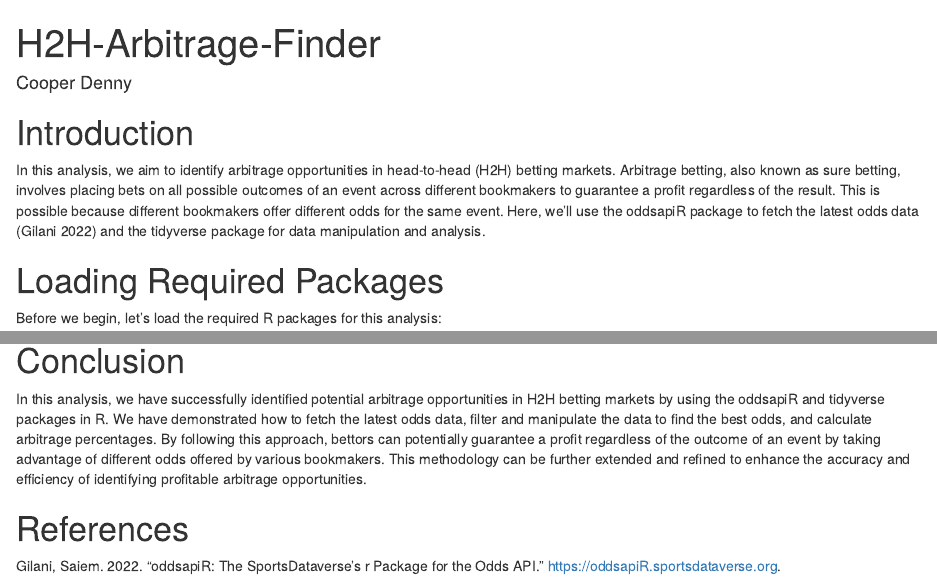
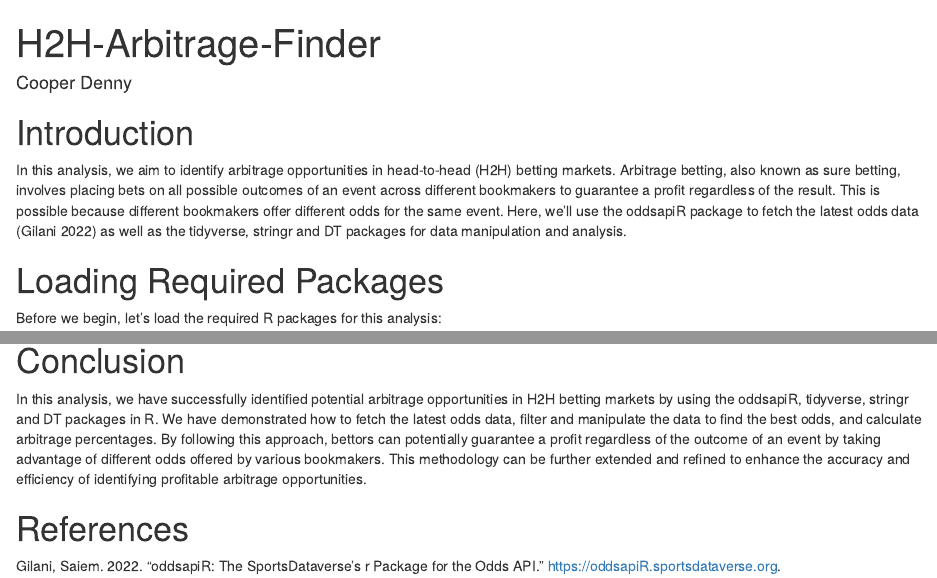
Before and after one commit to CooperDenny/AussieArbFinder, an R Markdown document (H2H-Arbitrage-Finder.Rmd): the page in a window 1100 px wide, from its top, and a second part further down, joined at a grey line. Rendered offline with R 4.5, knitr and Pandoc, with nearby package versions; some code elsewhere in the file could not run offline.

Commit message:
Updated as of 23.05.2024

```diff
--- a/H2H-Arbitrage-Finder.Rmd
+++ b/H2H-Arbitrage-Finder.Rmd
@@ -11,7 +11,7 @@ knitr::opts_chunk$set(echo = TRUE, warning = FALSE, message = FALSE)
 
 # Introduction
 
-In this analysis, we aim to identify arbitrage opportunities in head-to-head (H2H) betting markets. Arbitrage betting, also known as sure betting, involves placing bets on all possible outcomes of an event across different bookmakers to guarantee a profit regardless of the result. This is possible because different bookmakers offer different odds for the same event. Here, we'll use the oddsapiR package to fetch the latest odds data [@gilani_2022_oddsapiR] and the tidyverse package for data manipulation and analysis.
+In this analysis, we aim to identify arbitrage opportunities in head-to-head (H2H) betting markets. Arbitrage betting, also known as sure betting, involves placing bets on all possible outcomes of an event across different bookmakers to guarantee a profit regardless of the result. This is possible because different bookmakers offer different odds for the same event. Here, we'll use the oddsapiR package to fetch the latest odds data [@gilani_2022_oddsapiR] as well as the tidyverse, stringr and DT packages for data manipulation and analysis.
 
 # Loading Required Packages
 
@@ -252,6 +252,6 @@ datatable(best_back_lay_odds, options = list(scrollX = TRUE))
 
 # Conclusion
 
-In this analysis, we have successfully identified potential arbitrage opportunities in H2H betting markets by using the oddsapiR and tidyverse packages in R. We have demonstrated how to fetch the latest odds data, filter and manipulate the data to find the best odds, and calculate arbitrage percentages. By following this approach, bettors can potentially guarantee a profit regardless of the outcome of an event by taking advantage of different odds offered by various bookmakers. This methodology can be further extended and refined to enhance the accuracy and efficiency of identifying profitable arbitrage opportunities.
+In this analysis, we have successfully identified potential arbitrage opportunities in H2H betting markets by using the oddsapiR, tidyverse, stringr and DT packages in R. We have demonstrated how to fetch the latest odds data, filter and manipulate the data to find the best odds, and calculate arbitrage percentages. By following this approach, bettors can potentially guarantee a profit regardless of the outcome of an event by taking advantage of different odds offered by various bookmakers. This methodology can be further extended and refined to enhance the accuracy and efficiency of identifying profitable arbitrage opportunities.
 
 # References
```
Also changed, not shown: H2H-Arbitrage-Finder.html, README.md.
